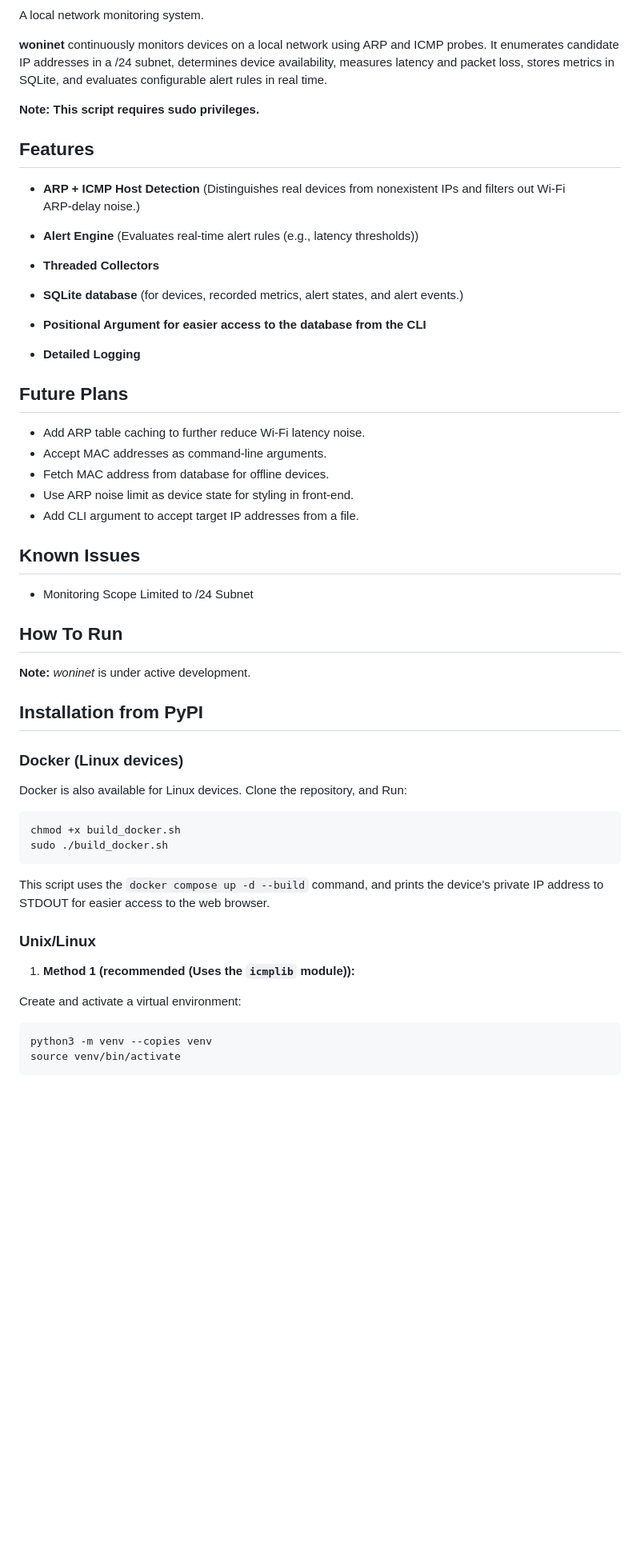
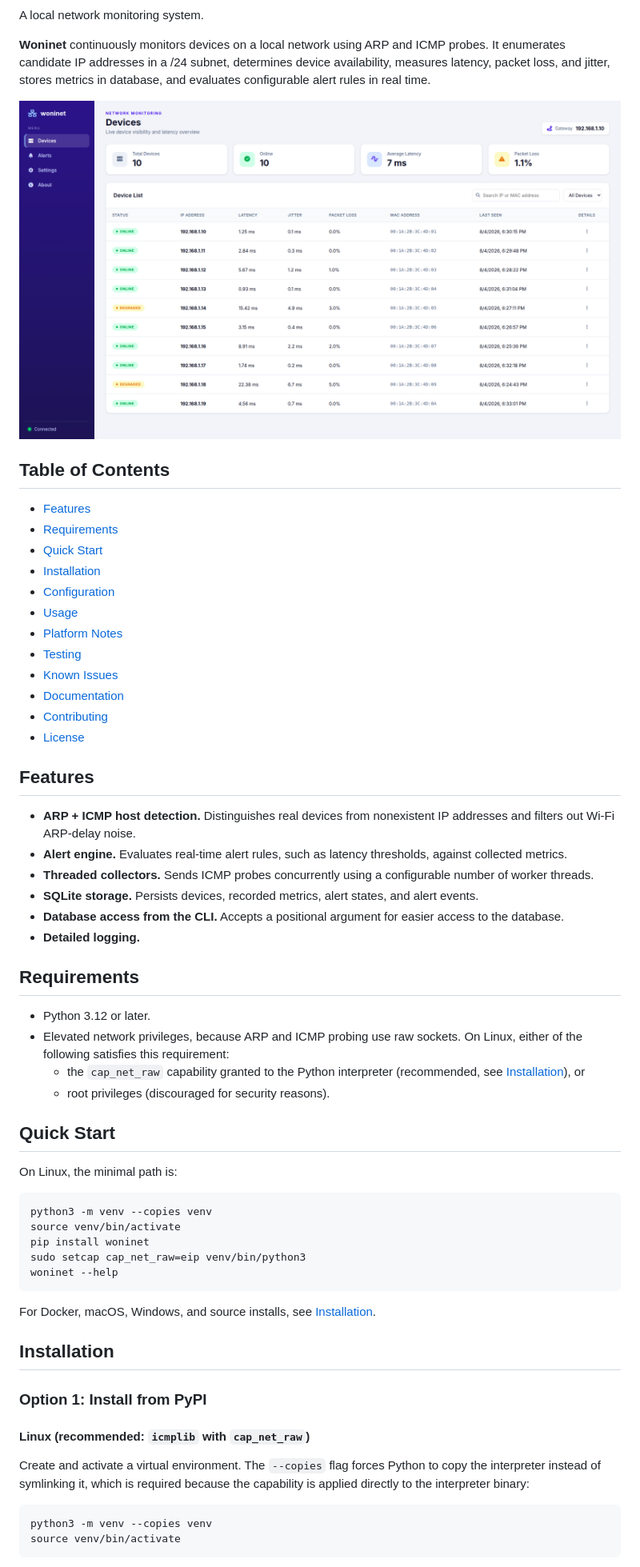
Before and after one commit to teymuri-alireza/woninet, a Markdown page: README.md, the part around one of its changes. Shown at 80% size. GitHub-like rendering; pictures changed too: public/img/woninet-dasboard.png (added); blank space fills up the shorter version.

Commit message:
docs: enhance README and add dashboard image

````diff
--- a/README.md
+++ b/README.md
@@ -2,63 +7,62 @@
 
 A local network monitoring system.
 
-**woninet** continuously monitors devices on a local network using ARP
-and ICMP probes. It enumerates candidate IP addresses in a /24 subnet,
-determines device availability, measures latency and packet loss, stores
-metrics in SQLite, and evaluates configurable alert rules in real time.
+**Woninet** continuously monitors devices on a local network using ARP and ICMP probes. It enumerates candidate IP addresses in a /24 subnet, determines device availability, measures latency, packet loss, and jitter, stores metrics in database, and evaluates configurable alert rules in real time.
 
-**Note: This script requires sudo privileges.**
+![Woninet dashboard](https://github.com/teymuri-alireza/woninet/blob/dev/public/img/woninet-dasboard.png)
+
+## Table of Contents
+
+- [Features](#features)
+- [Requirements](#requirements)
+- [Quick Start](#quick-start)
+- [Installation](#installation)
+- [Configuration](#configuration)
+- [Usage](#usage)
+- [Platform Notes](#platform-notes)
+- [Testing](#testing)
+- [Known Issues](#known-issues)
+- [Documentation](#documentation)
+- [Contributing](#contributing)
+- [License](#license)
 
 ## Features
 
-- **ARP + ICMP Host Detection** (Distinguishes real devices from nonexistent
-IPs and filters out Wi‑Fi ARP‑delay noise.)
+- **ARP + ICMP host detection.** Distinguishes real devices from nonexistent IP addresses and filters out Wi-Fi ARP-delay noise.
+- **Alert engine.** Evaluates real-time alert rules, such as latency thresholds, against collected metrics.
+- **Threaded collectors.** Sends ICMP probes concurrently using a configurable number of worker threads.
+- **SQLite storage.** Persists devices, recorded metrics, alert states, and alert events.
+- **Database access from the CLI.** Accepts a positional argument for easier access to the database.
+- **Detailed logging.**
 
-- **Alert Engine** (Evaluates real‑time alert rules (e.g., latency thresholds))
+## Requirements
 
-- **Threaded Collectors**
+- Python 3.12 or later.
+- Elevated network privileges, because ARP and ICMP probing use raw sockets. On Linux, either of the following satisfies this requirement:
+  - the `cap_net_raw` capability granted to the Python interpreter (recommended, see [Installation](#installation)), or
+  - root privileges (discouraged for security reasons).
 
-- **SQLite database** (for devices, recorded metrics, alert states, and alert events.)
+## Quick Start
 
-- **Positional Argument for easier access to the database from the CLI**
-
-- **Detailed Logging**
-
-## Future Plans
-
-- Add ARP table caching to further reduce Wi‑Fi latency noise.
-- Accept MAC addresses as command‑line arguments.
-- Fetch MAC address from database for offline devices.
-- Use ARP noise limit as device state for styling in front-end.
-- Add CLI argument to accept target IP addresses from a file.
-
-## Known Issues
-
-- Monitoring Scope Limited to /24 Subnet
-
-## How To Run
-
-**Note:** *woninet* is under active development.
-
-## Installation from PyPI
-
-### Docker (Linux devices)
-
-Docker is also available for Linux devices. Clone the repository, and Run:
+On Linux, the minimal path is:
 
 ```shell
-chmod +x build_docker.sh
-sudo ./build_docker.sh
+python3 -m venv --copies venv
+source venv/bin/activate
+pip install woninet
+sudo setcap cap_net_raw=eip venv/bin/python3
+woninet --help
 ```
 
-This script uses the `docker compose up -d --build` command, and prints the device's private IP address
-to STDOUT for easier access to the web browser.
+For Docker, macOS, Windows, and source installs, see [Installation](#installation).
 
-### Unix/Linux
+## Installation
 
-1. **Method 1 (recommended (Uses the `icmplib` module)):**
+### Option 1: Install from PyPI
 
-Create and activate a virtual environment:
+#### Linux (recommended: `icmplib` with `cap_net_raw`)
+
+Create and activate a virtual environment. The `--copies` flag forces Python to copy the interpreter instead of symlinking it, which is required because the capability is applied directly to the interpreter binary:
 
 ```shell
 python3 -m venv --copies venv
````
Also changed, not shown: other parts of README.md (+108 -101 lines).
